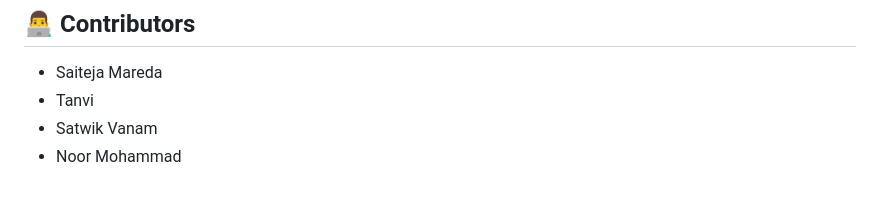
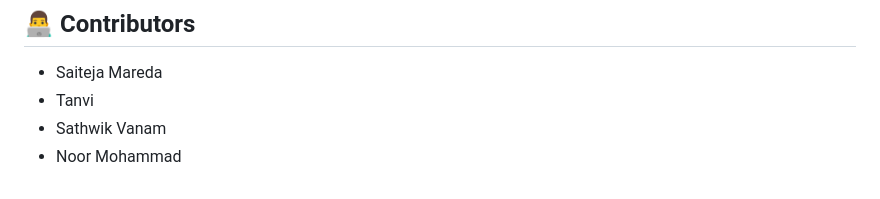
Before and after one commit to saiteja512/2N2S-To-Natural-To-Sustainable-, a Markdown page: README.md, the part around the change. Rendered like a GitHub page.

```diff
--- a/README.md
+++ b/README.md
@@ -92,5 +92,5 @@ You should see the live dashboard!
 ## 👨‍💻 Contributors
 - Saiteja Mareda
 - Tanvi
-- Satwik Vanam
+- Sathwik Vanam
 - Noor Mohammad
```
